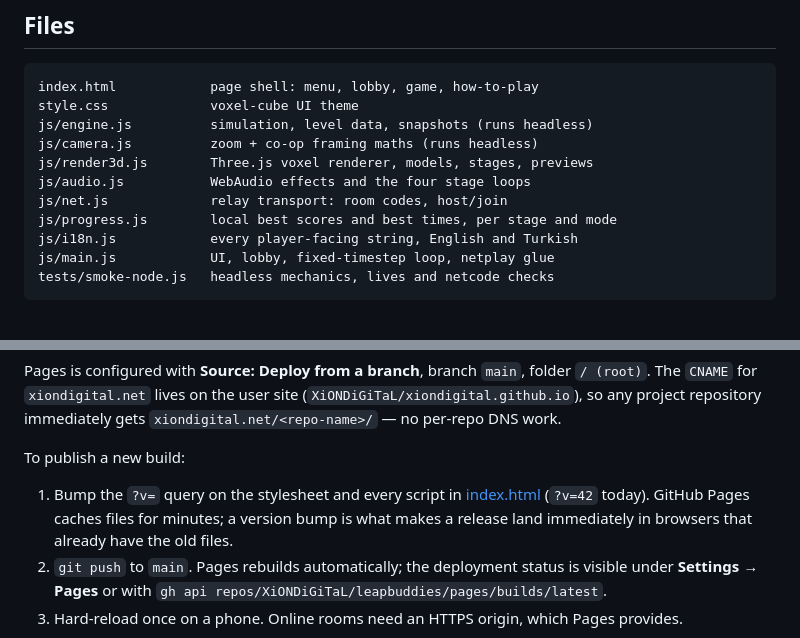
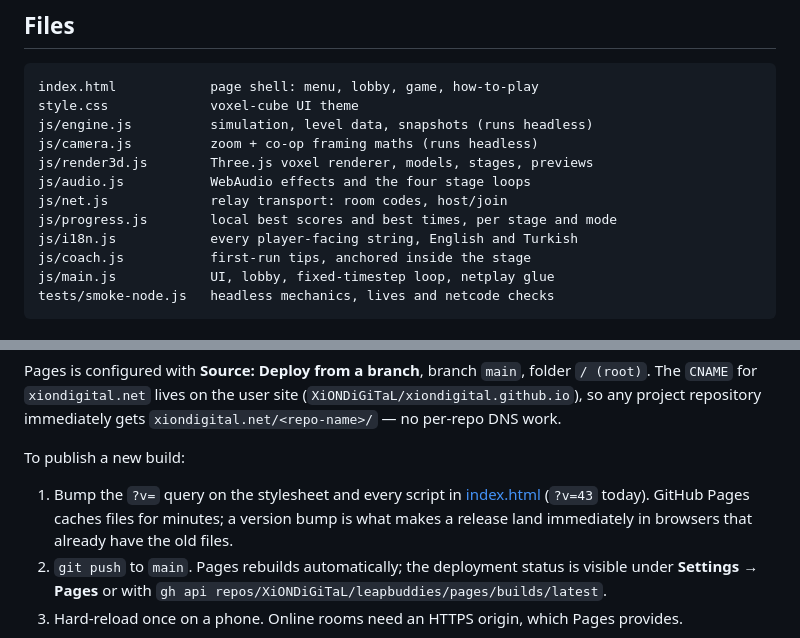
Before and after one commit to XiONDiGiTaL/leapbuddies, a Markdown page: README.md, 2 parts joined by grey strips. Rendered like a GitHub page.

````diff
--- a/README.md
+++ b/README.md
@@ -347,6 +361,7 @@ js/audio.js           WebAudio effects and the four stage loops
 js/net.js             relay transport: room codes, host/join
 js/progress.js        local best scores and best times, per stage and mode
 js/i18n.js            every player-facing string, English and Turkish
+js/coach.js           first-run tips, anchored inside the stage
 js/main.js            UI, lobby, fixed-timestep loop, netplay glue
 tests/smoke-node.js   headless mechanics, lives and netcode checks
 ```
@@ -448,7 +468,7 @@ immediately gets `xiondigital.net/<repo-name>/` — no per-repo DNS work.
 To publish a new build:
 
 1. Bump the `?v=` query on the stylesheet and every script in
-   [index.html](index.html) (`?v=42` today). GitHub Pages caches files for
+   [index.html](index.html) (`?v=43` today). GitHub Pages caches files for
    minutes; a version bump is what makes a release land immediately in
    browsers that already have the old files.
 2. `git push` to `main`. Pages rebuilds automatically; the deployment
````
Also changed, not shown: other parts of README.md (+21 -2 lines), shots/coach-stomp.png (added), 7 other files.
